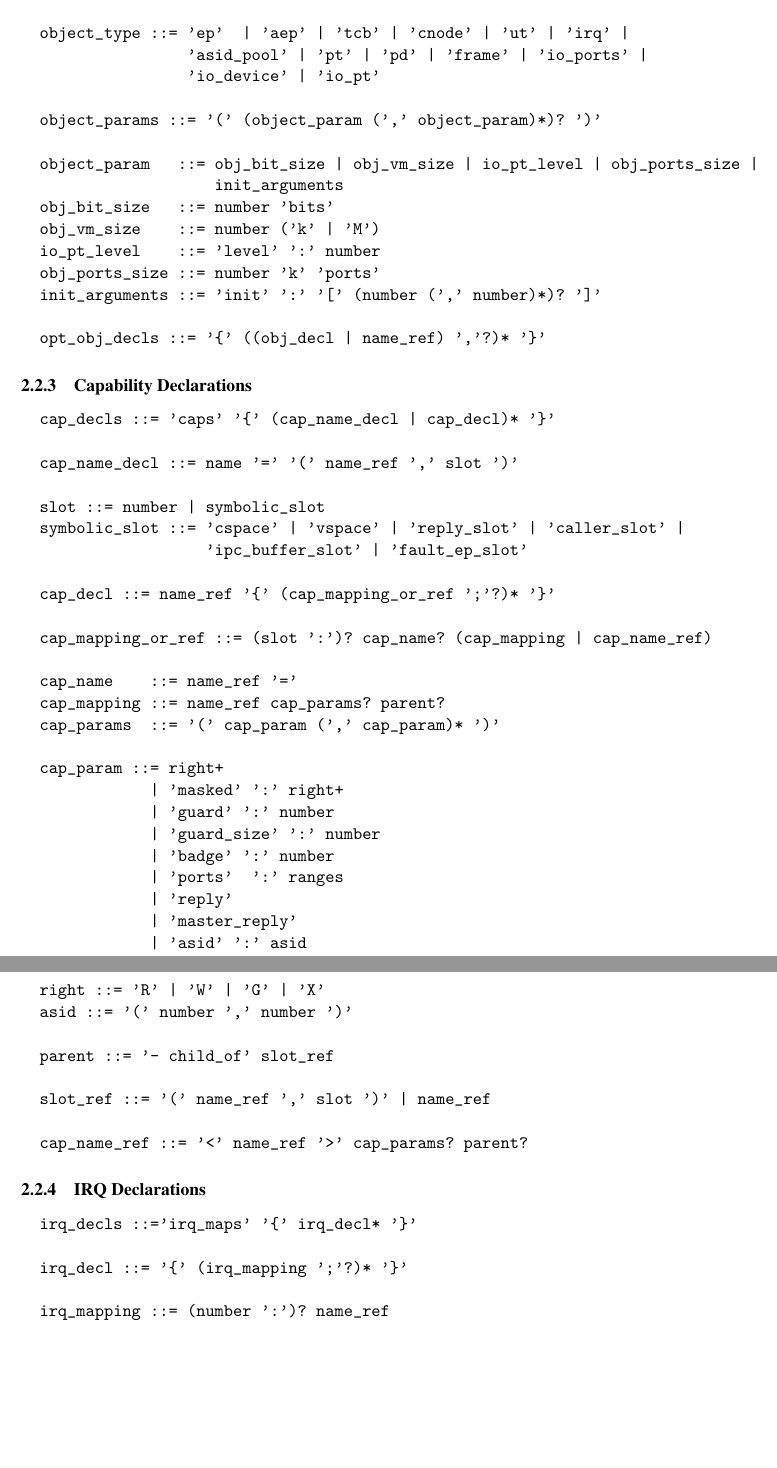
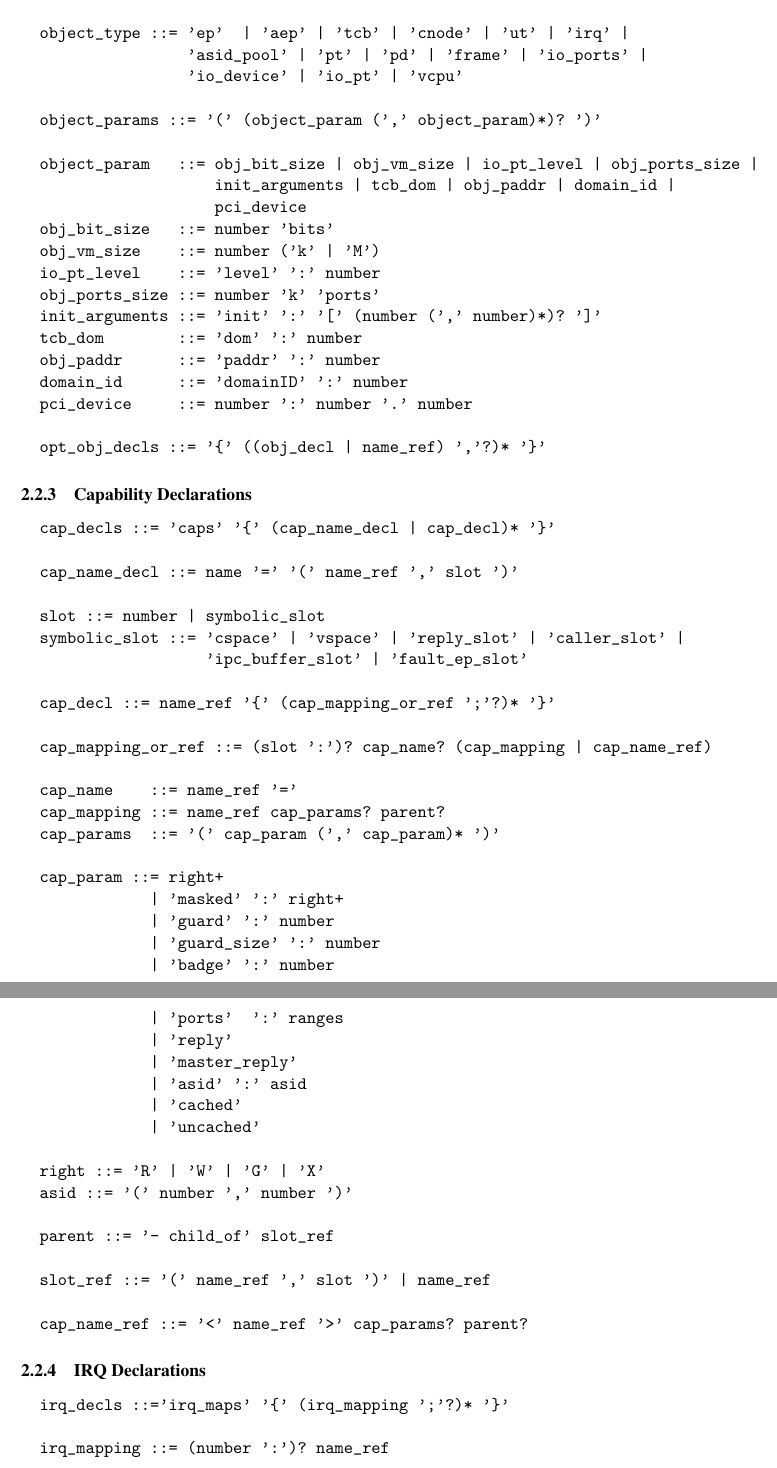
Before and after one commit to seL4/capdl, a LaTeX document (doc/capDL.tex): two parts of pages 3 and 4 of 9, joined at a grey line, cut so that both start at the same text, the shorter picture padded with empty space. Compiled offline with pdfLaTeX.

Commit message:
Update the syntax section of the documentation.

```diff
--- a/doc/capDL.tex
+++ b/doc/capDL.tex
@@ -202,17 +202,22 @@ This section describes the concrete syntax of capDL using the tokens defined abo
 
   object_type ::= 'ep'  | 'aep' | 'tcb' | 'cnode' | 'ut' | 'irq' |
                   'asid_pool' | 'pt' | 'pd' | 'frame' | 'io_ports' |
-                  'io_device' | 'io_pt'
+                  'io_device' | 'io_pt' | 'vcpu'
 
   object_params ::= '(' (object_param (',' object_param)*)? ')'
 
   object_param   ::= obj_bit_size | obj_vm_size | io_pt_level | obj_ports_size |
-                     init_arguments
+                     init_arguments | tcb_dom | obj_paddr | domain_id |
+                     pci_device
   obj_bit_size   ::= number 'bits'
   obj_vm_size    ::= number ('k' | 'M')
   io_pt_level    ::= 'level' ':' number
   obj_ports_size ::= number 'k' 'ports'
   init_arguments ::= 'init' ':' '[' (number (',' number)*)? ']'
+  tcb_dom        ::= 'dom' ':' number
+  obj_paddr      ::= 'paddr' ':' number
+  domain_id      ::= 'domainID' ':' number
+  pci_device     ::= number ':' number '.' number
 
   opt_obj_decls ::= '{' ((obj_decl | name_ref) ','?)* '}'
 \end{verbatim}
@@ -246,6 +251,8 @@ This section describes the concrete syntax of capDL using the tokens defined abo
               | 'reply'
               | 'master_reply'
               | 'asid' ':' asid
+              | 'cached'
+              | 'uncached'
 
   right ::= 'R' | 'W' | 'G' | 'X'
   asid ::= '(' number ',' number ')'
@@ -261,9 +268,7 @@ This section describes the concrete syntax of capDL using the tokens defined abo
 \subsubsection{IRQ Declarations}
 
 \begin{verbatim}
-  irq_decls ::='irq_maps' '{' irq_decl* '}'
-
-  irq_decl ::= '{' (irq_mapping ';'?)* '}'
+  irq_decls ::='irq_maps' '{' (irq_mapping ';'?)* '}'
 
   irq_mapping ::= (number ':')? name_ref
 \end{verbatim}
```
Also changed, not shown: doc/capDL.tex (2 more changed lines).
